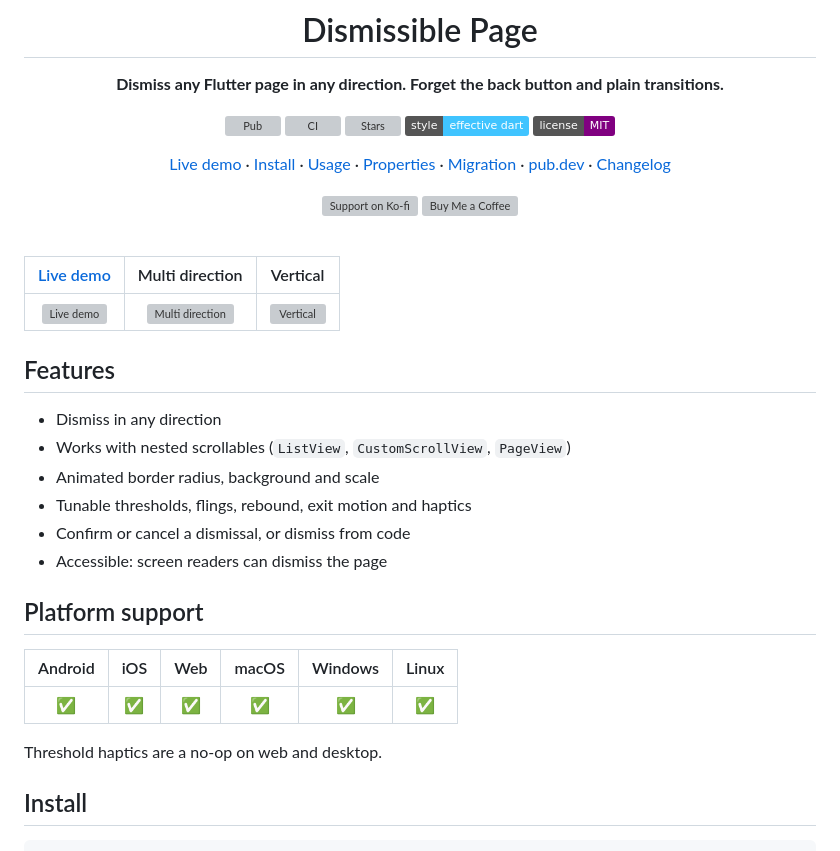
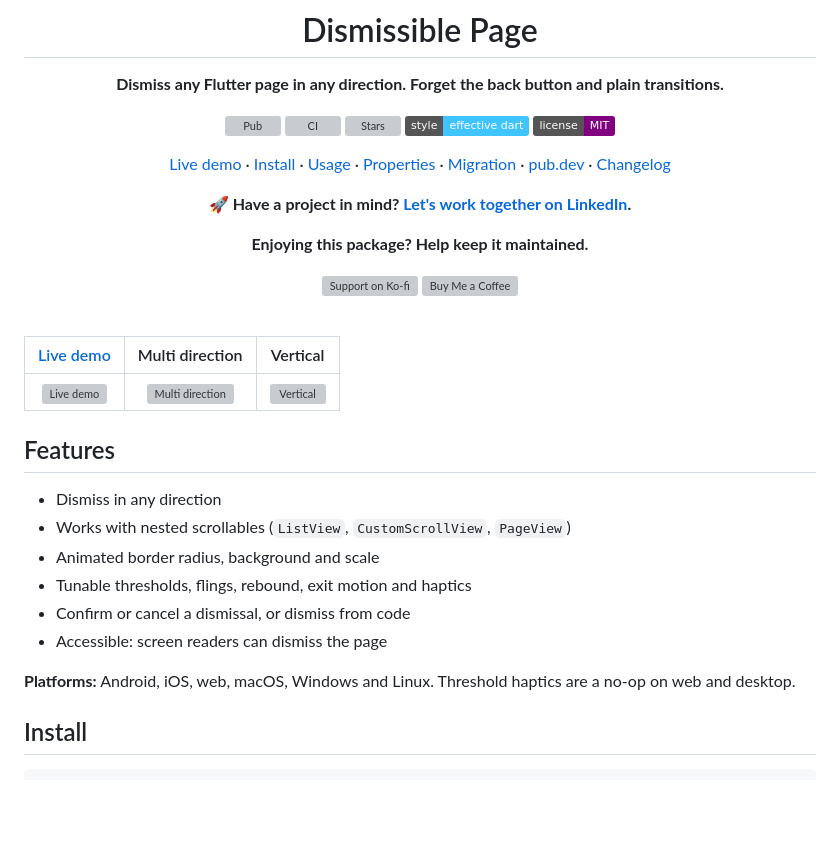
Before and after one commit to Tkko/Flutter_dismissible_page, a Markdown page: README.md, the part around one of its changes. GitHub-like rendering; badges without logos; blank space fills up the shorter version; grey boxes are pictures that could not be loaded.

Commit message:
docs: polish README header, sponsor row and work-with-me line
Co-Authored-By: Claude Sonnet 5.5 <noreply@anthropic.com>

```diff
--- a/README.md
+++ b/README.md
@@ -12,6 +12,10 @@
 
 [Live demo](https://tkko.github.io/Flutter_dismissible_page) · [Install](#install) · [Usage](#usage) · [Properties](#properties) · [Migration](#migration) · [pub.dev](https://pub.dev/packages/dismissible_page) · [Changelog](CHANGELOG.md)
 
+<b>🚀 Have a project in mind? <a href="https://www.linkedin.com/in/thornike/">Let's work together on LinkedIn</a>.</b>
+
+<b>Enjoying this package? Help keep it maintained.</b>
+
 <a href="https://ko-fi.com/flutterman"><img height="40" src="https://user-images.githubusercontent.com/26390946/161375565-e7d64410-bbcf-4a28-896b-7514e106478e.png" alt="Support on Ko-fi"></a>
 <a href="https://www.buymeacoffee.com/fman"><img height="40" src="https://user-images.githubusercontent.com/26390946/161375563-69c634fd-89d2-45ac-addd-931b03996b34.png" alt="Buy Me a Coffee"></a>
 
@@ -32,13 +36,7 @@
 - Confirm or cancel a dismissal, or dismiss from code
 - Accessible: screen readers can dismiss the page
 
-## Platform support
-
-| Android | iOS | Web | macOS | Windows | Linux |
-| :---: | :---: | :---: | :---: | :---: | :---: |
-| ✅ | ✅ | ✅ | ✅ | ✅ | ✅ |
-
-Threshold haptics are a no-op on web and desktop.
+**Platforms:** Android, iOS, web, macOS, Windows and Linux. Threshold haptics are a no-op on web and desktop.
 
 ## Install
 
```
Also changed, not shown: other parts of README.md (+2 -2 lines).
